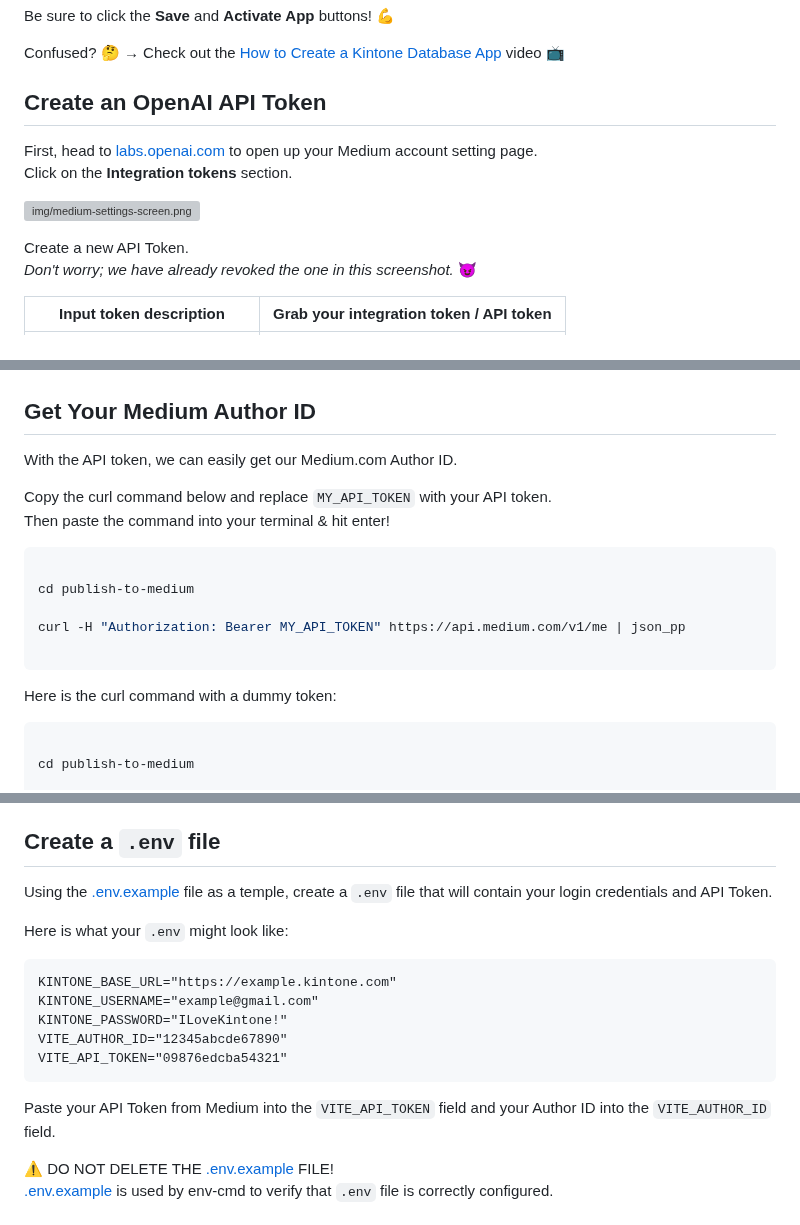
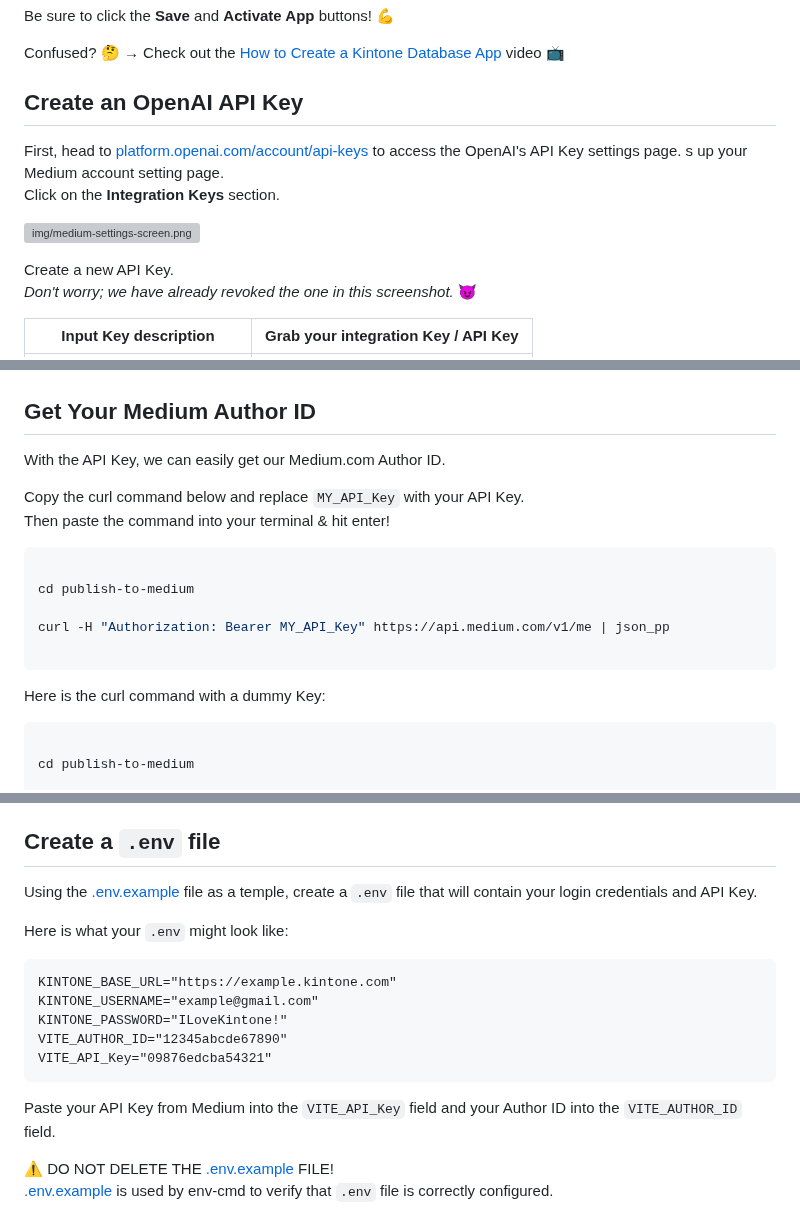
Before and after one commit to kintone-workshops/ai-kintone-gallery, a Markdown page: docs/Workshop_Steps.md, 3 parts joined by grey strips. GitHub-like rendering; grey boxes are pictures that could not be loaded.

````diff
--- a/docs/Workshop_Steps.md
+++ b/docs/Workshop_Steps.md
@@ -55,15 +55,16 @@ Be sure to click the **Save** and **Activate App** buttons! 💪
 
 Confused? 🤔 → Check out the [How to Create a Kintone Database App](https://youtu.be/pRtfn-8cf_I) video 📺
 
-## Create an OpenAI API Token
+## Create an OpenAI API Key
 
-First, head to [labs.openai.com](https://labs.openai.com/) to open up your Medium account setting page.
-Click on the **Integration tokens** section.
+First, head to [platform.openai.com/account/api-keys](https://platform.openai.com/account/api-keys) to access the OpenAI's API Key settings page.
+ s up your Medium account setting page.
+Click on the **Integration Keys** section.
 
 ![img/medium-settings-screen.png](img/medium-settings-screen.png)
 
-Create a new API Token.
+Create a new API Key.
 _Don't worry; we have already revoked the one in this screenshot._ 😈
 
-| Input token description                                                           | Grab your integration token / API token                                               |
+| Input Key description                                                           | Grab your integration Key / API Key                                               |
 | --------------------------------------------------------------------------------- | ------------------------------------------------------------------------------------- |
@@ -71,20 +72,20 @@ _Don't worry; we have already revoked the one in this screenshot._ 😈
 
 ## Get Your Medium Author ID
 
-With the API token, we can easily get our Medium.com Author ID.
+With the API Key, we can easily get our Medium.com Author ID.
 
-Copy the curl command below and replace `MY_API_TOKEN` with your API token.
+Copy the curl command below and replace `MY_API_Key` with your API Key.
 Then paste the command into your terminal & hit enter!
 
 ```shell
 
 cd publish-to-medium
 
-curl -H "Authorization: Bearer MY_API_TOKEN" https://api.medium.com/v1/me | json_pp
+curl -H "Authorization: Bearer MY_API_Key" https://api.medium.com/v1/me | json_pp
 
 ```
 
-Here is the curl command with a dummy token:
+Here is the curl command with a dummy Key:
 
 ```shell
 
@@ -112,7 +113,7 @@ Copy and keep the `"id"` string, as we will be pasting it into our .env file sho
 
 ## Create a `.env` file
 
-Using the [.env.example](./../.env.example) file as a temple, create a `.env` file that will contain your login credentials and API Token.
+Using the [.env.example](./../.env.example) file as a temple, create a `.env` file that will contain your login credentials and API Key.
 
 Here is what your `.env` might look like:
 
@@ -121,10 +122,10 @@ KINTONE_BASE_URL="https://example.kintone.com"
 KINTONE_USERNAME="example@gmail.com"
 KINTONE_PASSWORD="ILoveKintone!"
 VITE_AUTHOR_ID="12345abcde67890"
-VITE_API_TOKEN="09876edcba54321"
+VITE_API_Key="09876edcba54321"
 ```
 
-Paste your API Token from Medium into the `VITE_API_TOKEN` field and your Author ID into the `VITE_AUTHOR_ID` field.
+Paste your API Key from Medium into the `VITE_API_Key` field and your Author ID into the `VITE_AUTHOR_ID` field.
 
 ⚠️ DO NOT DELETE THE [.env.example](./../.env.example) FILE!
 [.env.example](./../.env.example) is used by env-cmd to verify that `.env` file is correctly configured.
````
Also changed, not shown: other parts of docs/Workshop_Steps.md (+2 -2 lines).
